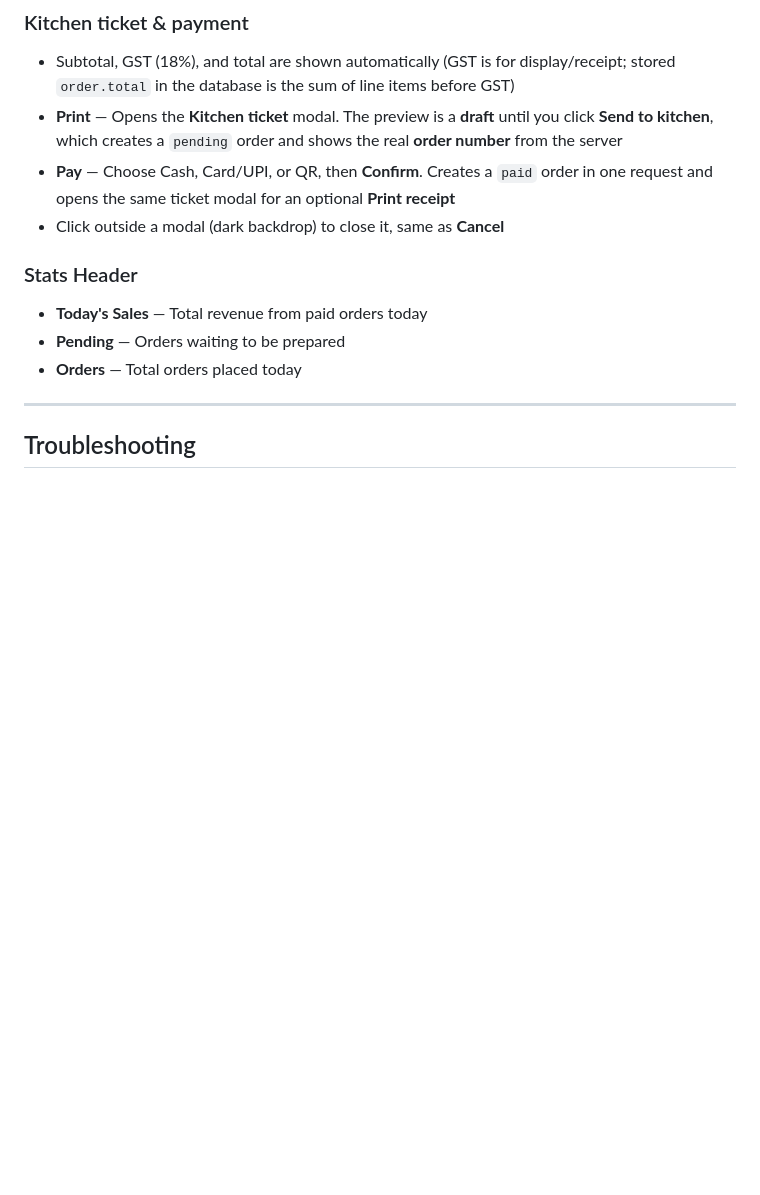
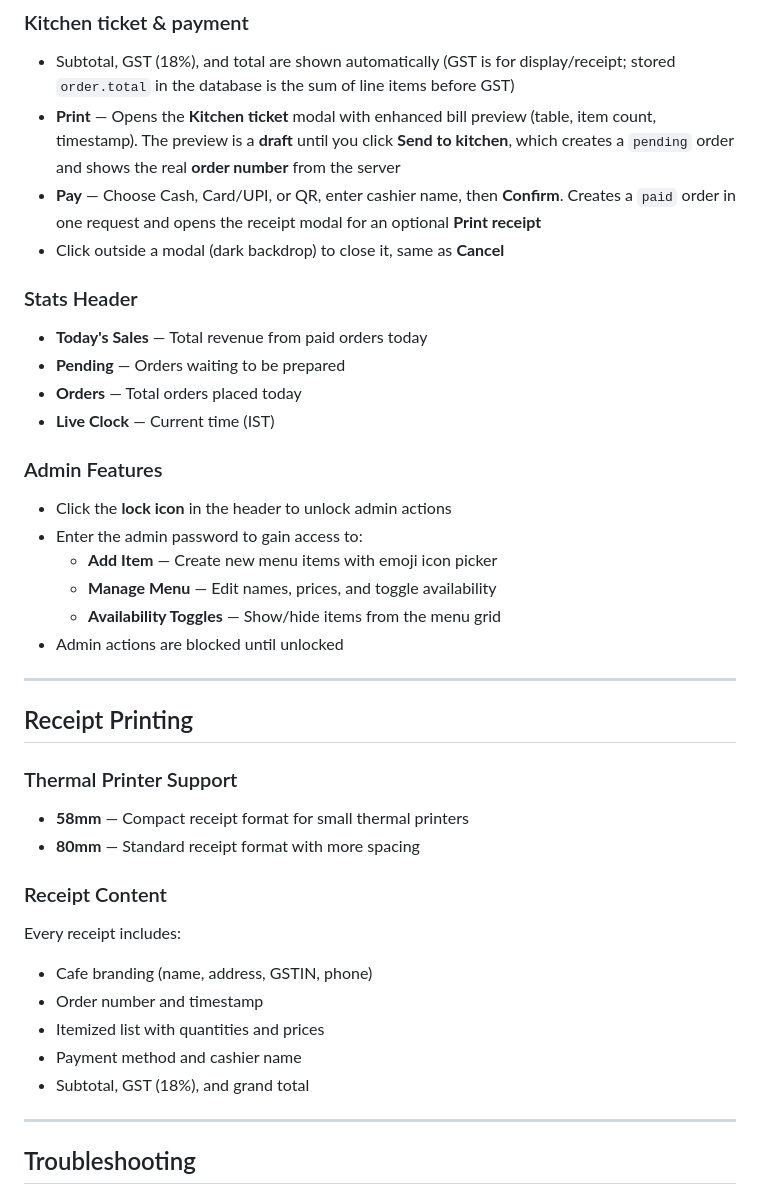
Before and after one commit to chaitanyasunny/pos-cafe-india, a Markdown page: USAGE.md, the part around one of its changes. Drawn GitHub-style; blank space fills up the shorter version.

```diff
--- a/USAGE.md
+++ b/USAGE.md
@@ -37,14 +37,39 @@ The server starts at **http://127.0.0.1:5555**
 
 ### Kitchen ticket & payment
 - Subtotal, GST (18%), and total are shown automatically (GST is for display/receipt; stored `order.total` in the database is the sum of line items before GST)
-- **Print** — Opens the **Kitchen ticket** modal. The preview is a **draft** until you click **Send to kitchen**, which creates a `pending` order and shows the real **order number** from the server
-- **Pay** — Choose Cash, Card/UPI, or QR, then **Confirm**. Creates a `paid` order in one request and opens the same ticket modal for an optional **Print receipt**
+- **Print** — Opens the **Kitchen ticket** modal with enhanced bill preview (table, item count, timestamp). The preview is a **draft** until you click **Send to kitchen**, which creates a `pending` order and shows the real **order number** from the server
+- **Pay** — Choose Cash, Card/UPI, or QR, enter cashier name, then **Confirm**. Creates a `paid` order in one request and opens the receipt modal for an optional **Print receipt**
 - Click outside a modal (dark backdrop) to close it, same as **Cancel**
 
 ### Stats Header
 - **Today's Sales** — Total revenue from paid orders today
 - **Pending** — Orders waiting to be prepared
 - **Orders** — Total orders placed today
+- **Live Clock** — Current time (IST)
+
+### Admin Features
+- Click the **lock icon** in the header to unlock admin actions
+- Enter the admin password to gain access to:
+  - **Add Item** — Create new menu items with emoji icon picker
+  - **Manage Menu** — Edit names, prices, and toggle availability
+  - **Availability Toggles** — Show/hide items from the menu grid
+- Admin actions are blocked until unlocked
+
+---
+
+## Receipt Printing
+
+### Thermal Printer Support
+- **58mm** — Compact receipt format for small thermal printers
+- **80mm** — Standard receipt format with more spacing
+
+### Receipt Content
+Every receipt includes:
+- Cafe branding (name, address, GSTIN, phone)
+- Order number and timestamp
+- Itemized list with quantities and prices
+- Payment method and cashier name
+- Subtotal, GST (18%), and grand total
 
 ---
 
```
Also changed, not shown: other parts of USAGE.md (+23 -0 lines), README.md (+4 -3 lines).
